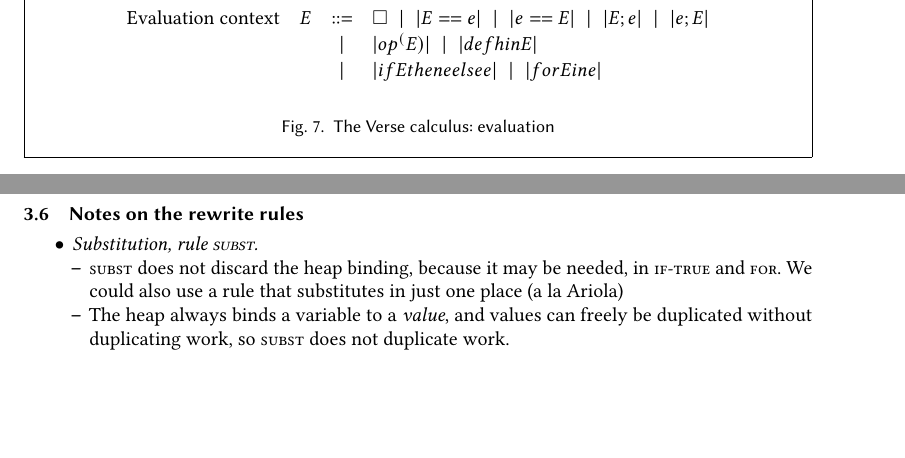
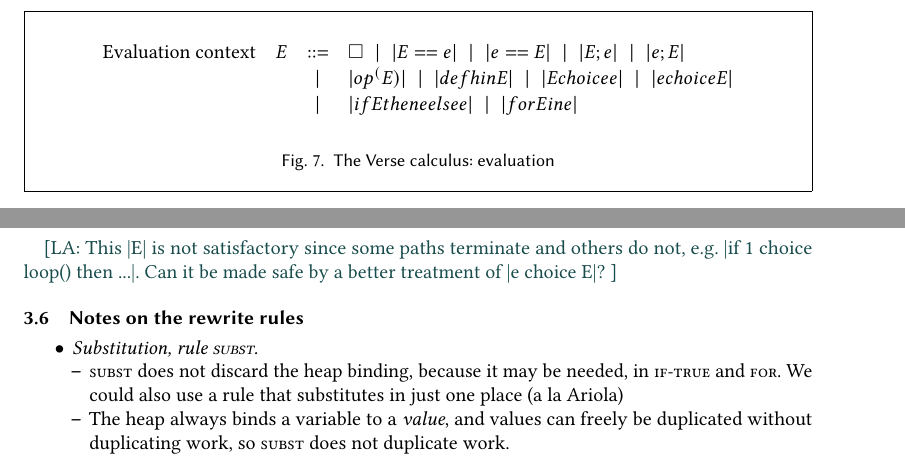
Before and after one commit to augustss/verse-semantics, a LaTeX paper (calculus.ltx): two parts of pages 7 and 8 of 13, joined at a grey line, cut so that both start at the same text, the shorter picture padded with empty space. Compiled offline with pdfLaTeX.

Commit message:
Add remark about E not being good.

```diff
--- a/calculus.ltx
+++ b/calculus.ltx
@@ -498,13 +498,16 @@ The reason to disallow these is that we do not know if they are needed.
     \begin{array}{lrcl}
       \text{Evaluation context} &
          E & ::= & \hole \vb |E == e| \vb |e == E| \vb |E ; e| \vb |e; E| \\
-      && \vb & |op^(E)| \vb |def h in E | \\
+      && \vb & |op^(E)| \vb |def h in E| \vb |E choice e| \vb |e choice E| \\
       && \vb & |if E then e else e| \vb |for E in e| \\
     \end{array}
   $$
 \caption{The Verse calculus: evaluation} \label{fig:verse-eval}
 \end{figurebox}
 
+\lennart{This |E| is not satisfactory since some paths terminate and others do not, e.g. |if 1 choice loop() then ...|.
+Can it be made safe by a better treatment of |e choice E|?
+}
 
 \subsection{Notes on the rewrite rules}
 
```
